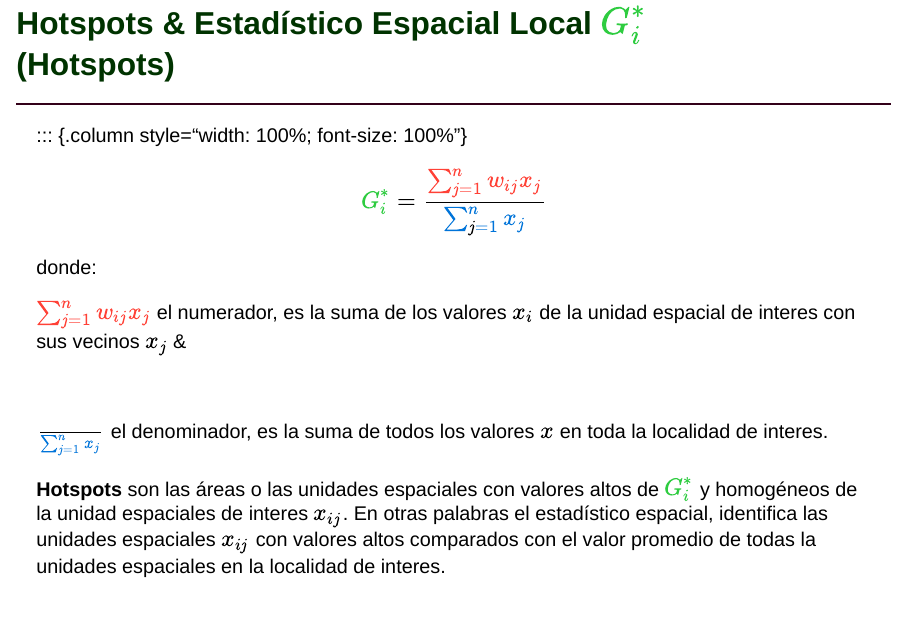
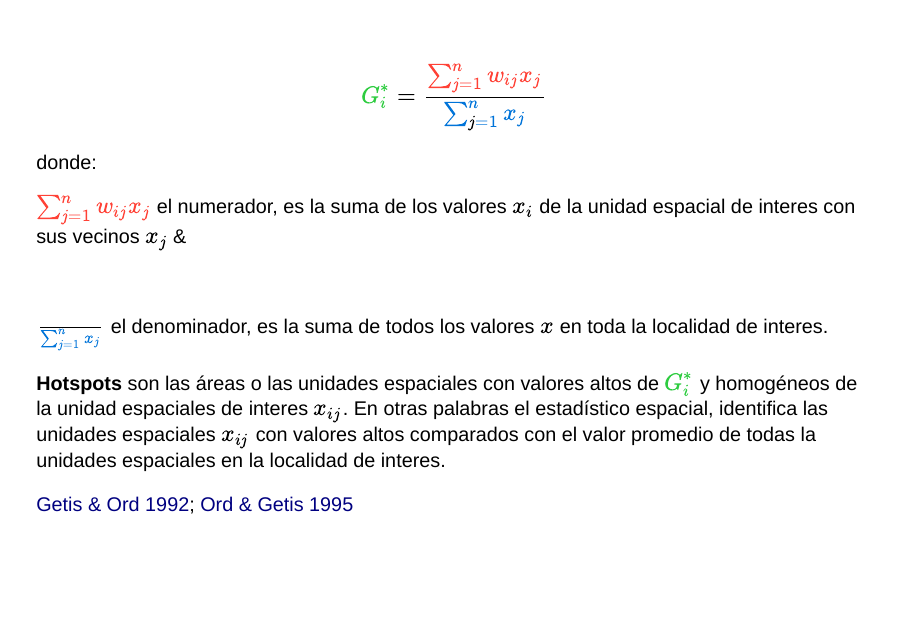
Before and after one commit to fdzul/cenaprece_ops, a Quarto document (index.qmd): page 10 of 14 before the commit and page 11 of 14 after it. Rendered offline with R 4.5, knitr and Pandoc in place of Quarto, with nearby package versions; drawn as Slidy slides in place of the format the file asks for; some code elsewhere in the file could not run offline.

Commit message:
This commit update

```diff
--- a/index.qmd
+++ b/index.qmd
@@ -336,6 +336,11 @@ $\color{#FF4136}\sum_{\color{#FF4136}j \color{#FF4136}= \color{#FF4136}1}^\color
 **Hotspots**
 son las áreas o las unidades espaciales con valores altos de $\color{#2ECC40}G_{\color{#2ECC40}i}^{\color{#2ECC40}*}$ y homogéneos de la unidad espaciales de interes $x_{ij}$. En otras palabras el estadístico espacial, identifica las unidades espaciales $x_{ij}$ con valores altos comparados con el valor promedio de todas la unidades espaciales en la localidad de interes.
 
+::: aside
+[Getis & Ord 1992](https://onlinelibrary.wiley.com/doi/abs/10.1111/j.1538-4632.1992.tb00261.x); [Ord & Getis 1995](https://onlinelibrary.wiley.com/doi/abs/10.1111/j.1538-4632.1995.tb00912.x)
+:::
+
+:::
 
 
 
```
Also changed, not shown: index.qmd (2 more changed lines), 1 other file.
